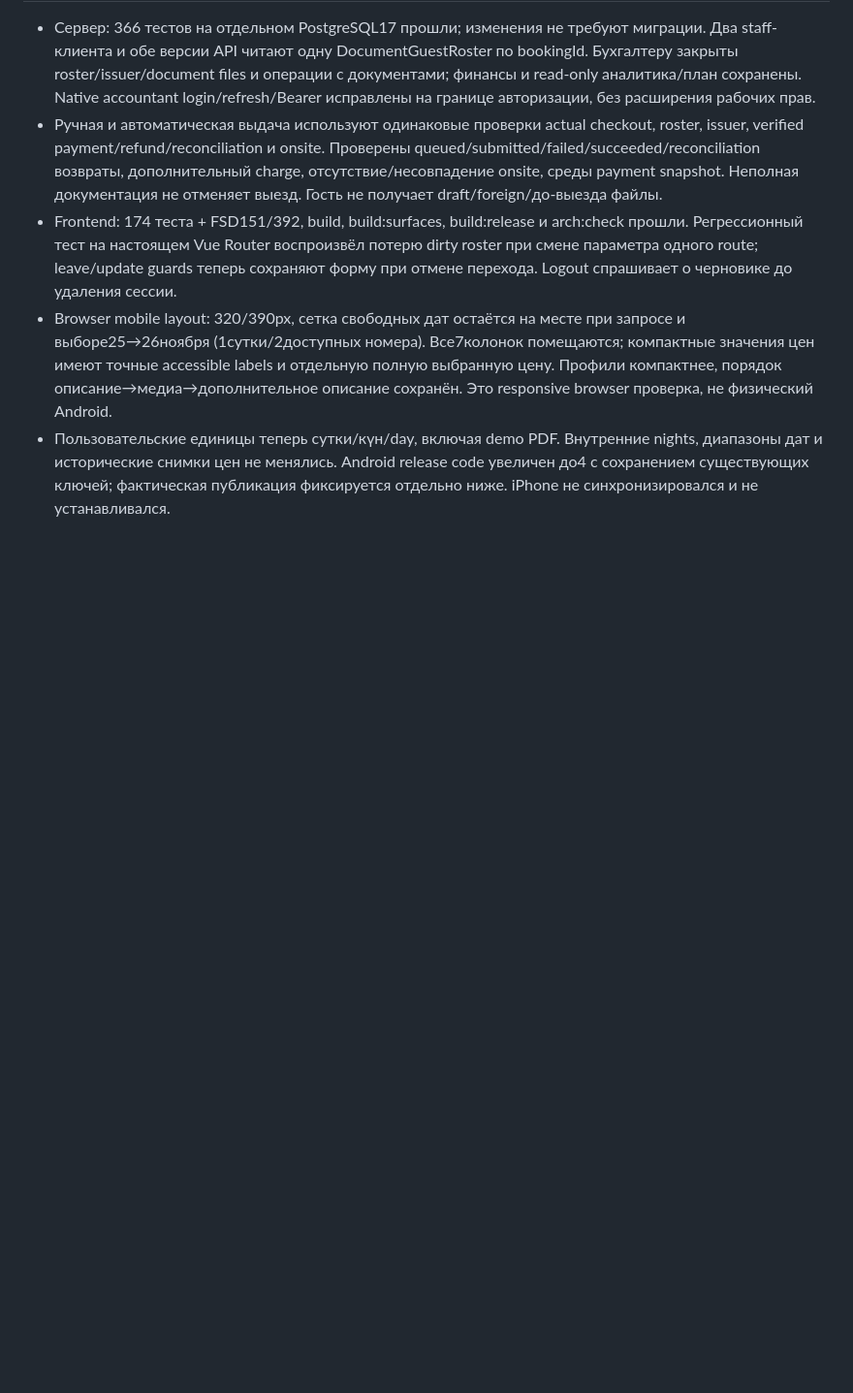
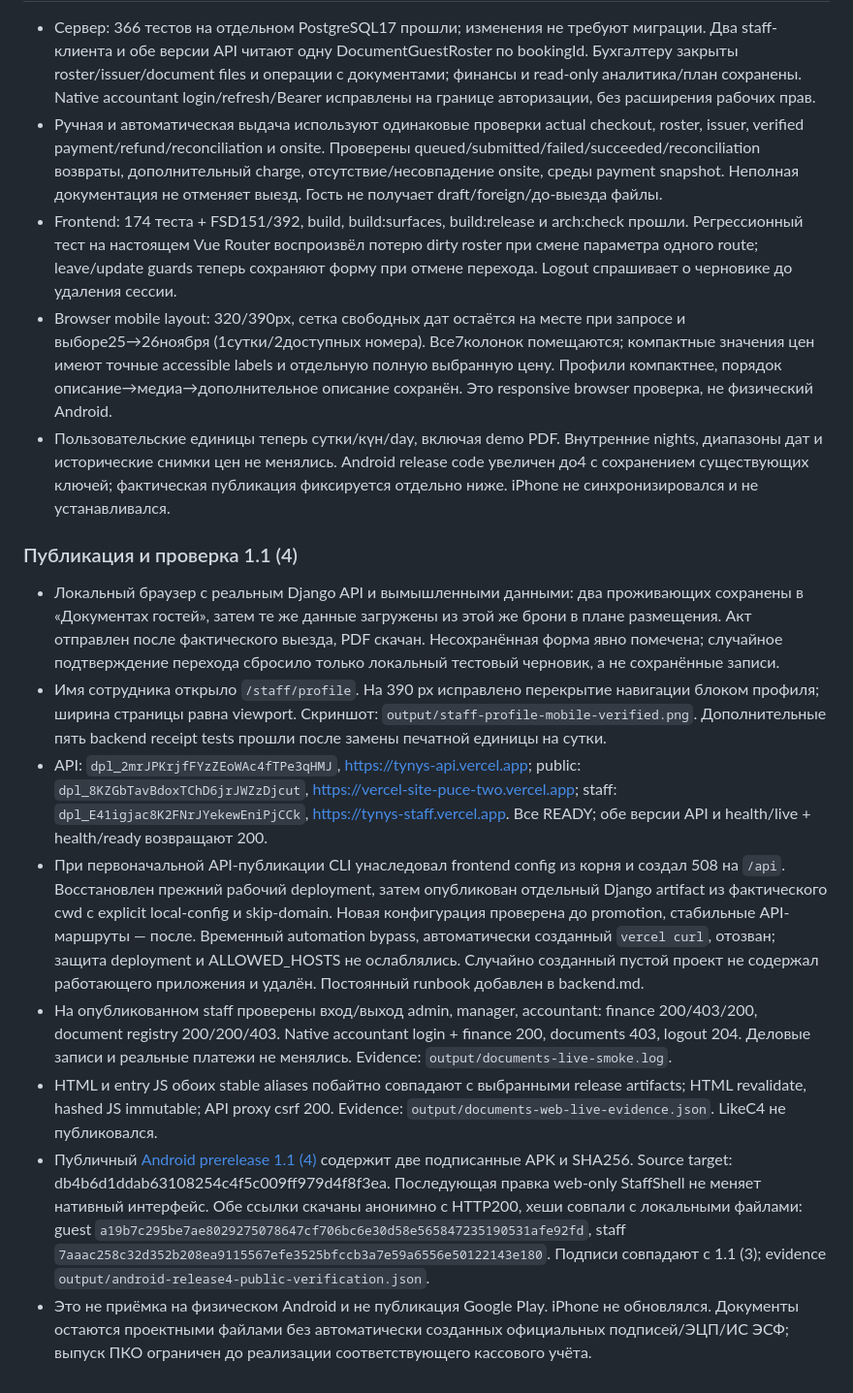
Before and after one commit to bekasyl00/Hotel_Business, a Markdown page: docs/verification.md, the part around the change. Shown at 97% size. GitHub-like rendering; blank space fills up the shorter version.

Commit message:
docs: record verified document workflows and Android release 4

```diff
--- a/docs/verification.md
+++ b/docs/verification.md
@@ -418,3 +418,15 @@ Source commit c5f46eb6e0f46d8db0386def3d8ce5ced9cd41d8 опубликован в
 - Frontend: 174 теста + FSD151/392, build, build:surfaces, build:release и arch:check прошли. Регрессионный тест на настоящем Vue Router воспроизвёл потерю dirty roster при смене параметра одного route; leave/update guards теперь сохраняют форму при отмене перехода. Logout спрашивает о черновике до удаления сессии.
 - Browser mobile layout: 320/390px, сетка свободных дат остаётся на месте при запросе и выборе25→26ноября (1сутки/2доступных номера). Все7колонок помещаются; компактные значения цен имеют точные accessible labels и отдельную полную выбранную цену. Профили компактнее, порядок описание→медиа→дополнительное описание сохранён. Это responsive browser проверка, не физический Android.
 - Пользовательские единицы теперь сутки/күн/day, включая demo PDF. Внутренние nights, диапазоны дат и исторические снимки цен не менялись. Android release code увеличен до4 с сохранением существующих ключей; фактическая публикация фиксируется отдельно ниже. iPhone не синхронизировался и не устанавливался.
+
+
+### Публикация и проверка 1.1 (4)
+
+- Локальный браузер с реальным Django API и вымышленными данными: два проживающих сохранены в «Документах гостей», затем те же данные загружены из этой же брони в плане размещения. Акт отправлен после фактического выезда, PDF скачан. Несохранённая форма явно помечена; случайное подтверждение перехода сбросило только локальный тестовый черновик, а не сохранённые записи.
+- Имя сотрудника открыло `/staff/profile`. На 390 px исправлено перекрытие навигации блоком профиля; ширина страницы равна viewport. Скриншот: `output/staff-profile-mobile-verified.png`. Дополнительные пять backend receipt tests прошли после замены печатной единицы на сутки.
+- API: `dpl_2mrJPKrjfFYzZEoWAc4fTPe3qHMJ`, https://tynys-api.vercel.app; public: `dpl_8KZGbTavBdoxTChD6jrJWZzDjcut`, https://vercel-site-puce-two.vercel.app; staff: `dpl_E41igjac8K2FNrJYekewEniPjCCk`, https://tynys-staff.vercel.app. Все READY; обе версии API и health/live + health/ready возвращают 200.
+- При первоначальной API-публикации CLI унаследовал frontend config из корня и создал 508 на `/api`. Восстановлен прежний рабочий deployment, затем опубликован отдельный Django artifact из фактического cwd с explicit local-config и skip-domain. Новая конфигурация проверена до promotion, стабильные API-маршруты — после. Временный automation bypass, автоматически созданный `vercel curl`, отозван; защита deployment и ALLOWED_HOSTS не ослаблялись. Случайно созданный пустой проект не содержал работающего приложения и удалён. Постоянный runbook добавлен в backend.md.
+- На опубликованном staff проверены вход/выход admin, manager, accountant: finance 200/403/200, document registry 200/200/403. Native accountant login + finance 200, documents 403, logout 204. Деловые записи и реальные платежи не менялись. Evidence: `output/documents-live-smoke.log`.
+- HTML и entry JS обоих stable aliases побайтно совпадают с выбранными release artifacts; HTML revalidate, hashed JS immutable; API proxy csrf 200. Evidence: `output/documents-web-live-evidence.json`. LikeC4 не публиковался.
+- Публичный [Android prerelease 1.1 (4)](https://github.com/bekasyl00/Hotel_Business/releases/tag/android-v1.1.4) содержит две подписанные APK и SHA256. Source target: db4b6d1ddab63108254c4f5c009ff979d4f8f3ea. Последующая правка web-only StaffShell не меняет нативный интерфейс. Обе ссылки скачаны анонимно с HTTP200, хеши совпали с локальными файлами: guest `a19b7c295be7ae8029275078647cf706bc6e30d58e565847235190531afe92fd`, staff `7aaac258c32d352b208ea9115567efe3525bfccb3a7e59a6556e50122143e180`. Подписи совпадают с 1.1 (3); evidence `output/android-release4-public-verification.json`.
+- Это не приёмка на физическом Android и не публикация Google Play. iPhone не обновлялся. Документы остаются проектными файлами без автоматически созданных официальных подписей/ЭЦП/ИС ЭСФ; выпуск ПКО ограничен до реализации соответствующего кассового учёта.
```
Also changed, not shown: docs/android.md (+2 -2 lines), docs/backend.md (+18 -0 lines).
